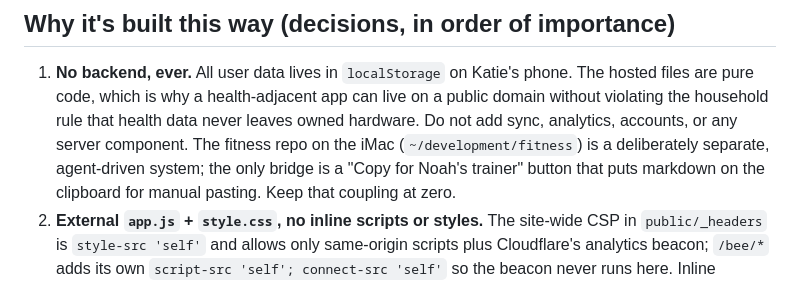
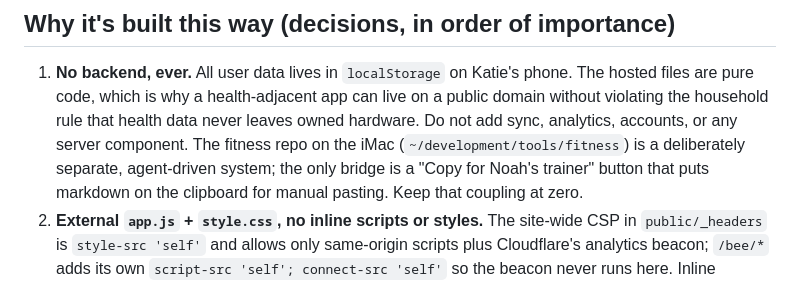
Before and after one commit to Noah-Airmet/noahairmet.com, a Markdown page: docs/BEE-APP.md, the part around the change. Rendered like a GitHub page.

Commit message:
Move repos under ~/development/tools and kbook runtime to ~/.local/share/kbook
Co-Authored-By: Claude Opus 5.5 <noreply@anthropic.com>

```diff
--- a/docs/BEE-APP.md
+++ b/docs/BEE-APP.md
@@ -17,7 +17,7 @@ vanilla PWA for hosting here.
    can live on a public domain without violating the household rule that
    health data never leaves owned hardware. Do not add sync, analytics,
    accounts, or any server component. The fitness repo on the iMac
-   (`~/development/fitness`) is a deliberately separate, agent-driven system;
+   (`~/development/tools/fitness`) is a deliberately separate, agent-driven system;
    the only bridge is a "Copy for Noah's trainer" button that puts markdown on
    the clipboard for manual pasting. Keep that coupling at zero.
 2. **External `app.js` + `style.css`, no inline scripts or styles.** The
```
